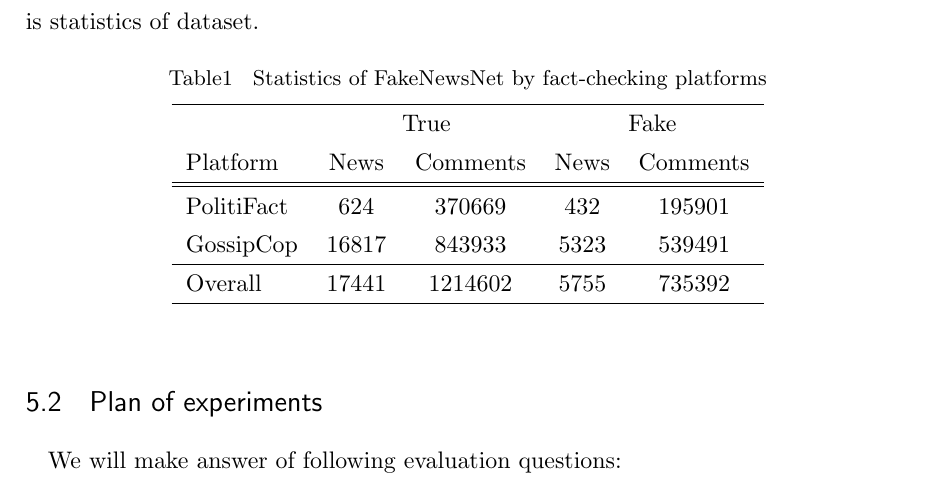
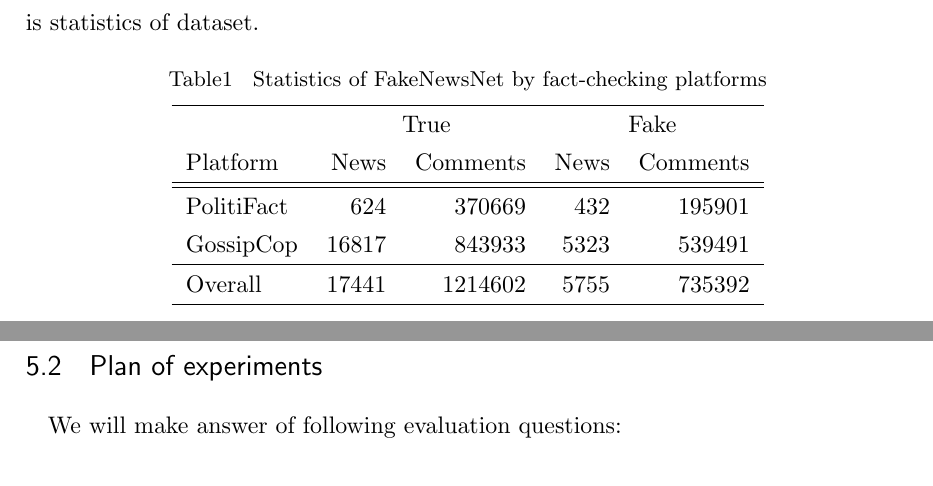
Before and after one commit to YaGiNA/MA_thesis_proposal, a LaTeX document (main.tex, which reads sections/preminary_results.tex): part of page 5 of 12 before the commit and two parts of pages 5 and 6 of 11 after it, the two joined at a grey line, cut so that both start at the same text. Compiled offline with upLaTeX and dvipdfmx.

Commit message:
Change position of fig. & column in table

```diff
--- a/sections/preminary_results.tex
+++ b/sections/preminary_results.tex
@@ -10,7 +10,7 @@
     \centering
     \caption{Statistics of FakeNewsNet by fact-checking platforms}
     \label{table:fakenewsnet}
-    \begin{tabular}{lcccc}
+    \begin{tabular}{lrrrr}
         \hline
         & \multicolumn{2}{c}{True} & \multicolumn{2}{c}{Fake} \\
         Platform & News & Comments & News & Comments \\
```
Also changed, not shown: sections/methodology.tex (+2 -1 lines), main.pdf.
